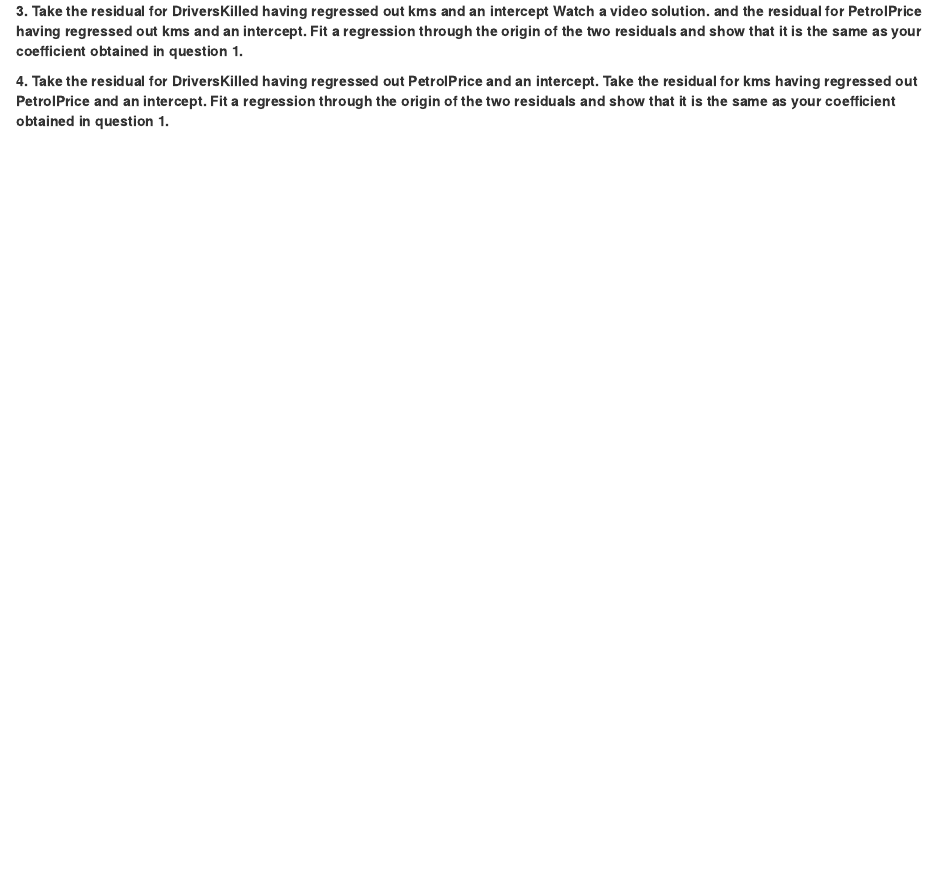
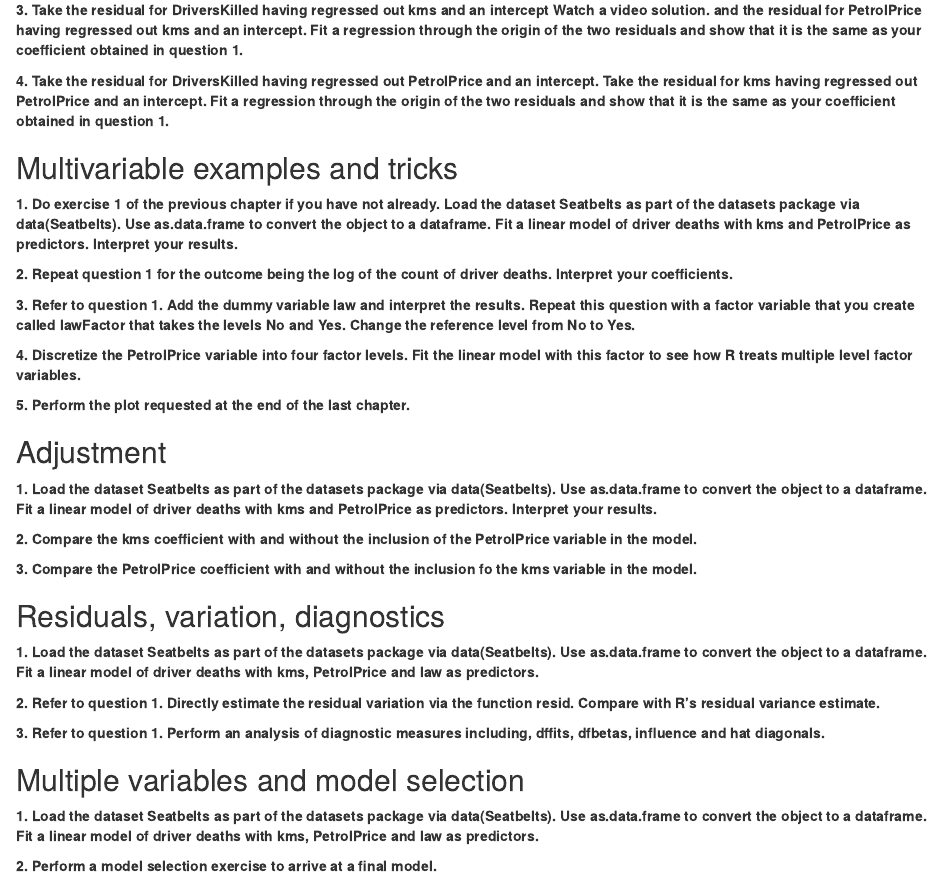
Before and after one commit to richelm/course_notes, an R Markdown document (regmods/regmods_exercises_wk3.Rmd): the page in a window 1100 px wide, from 800 px down before the commit and from 1920 px down after it, so that both start at the same text. Rendered offline with R 4.5, knitr and Pandoc, with nearby package versions.

Commit message:
wk3 solutions added

````diff
--- a/regmods/regmods_exercises_wk3.Rmd
+++ b/regmods/regmods_exercises_wk3.Rmd
@@ -52,3 +61,80 @@ summary(fit)$coef
 
 ```{r}
 ```
+
+
+## Multivariable examples and tricks
+
+**1. Do exercise 1 of the previous chapter if you have not already. Load the dataset Seatbelts as part of the datasets package via data(Seatbelts). Use as.data.frame to convert the object to a dataframe. Fit a linear model of driver deaths with kms and PetrolPrice as predictors. Interpret your results.**
+
+```{r}
+```
+
+**2. Repeat question 1 for the outcome being the log of the count of driver deaths. Interpret your coefficients. **
+
+```{r}
+```
+
+**3. Refer to question 1. Add the dummy variable law and interpret the results. Repeat this question with a factor variable that you create called lawFactor that takes the levels No and Yes. Change the reference level from No to Yes.**
+
+```{r}
+```
+
+**4. Discretize the PetrolPrice variable into four factor levels. Fit the linear model with this factor to see how R treats multiple level factor variables. **
+
+```{r}
+```
+
+**5. Perform the plot requested at the end of the last chapter.**
+
+```{r}
+```
+
+
+## Adjustment
+
+**1. Load the dataset Seatbelts as part of the datasets package via data(Seatbelts). Use as.data.frame to convert the object to a dataframe. Fit a linear model of driver deaths with kms and PetrolPrice as predictors. Interpret your results.**
+
+```{r}
+```
+
+**2. Compare the kms coefficient with and without the inclusion of the PetrolPrice variable in the model.**
+
+```{r}
+```
+
+**3. Compare the PetrolPrice coefficient with and without the inclusion fo the kms variable in the model.**
+
+```{r}
+```
+
+
+## Residuals, variation, diagnostics
+
+**1. Load the dataset Seatbelts as part of the datasets package via data(Seatbelts). Use as.data.frame to convert the object to a dataframe. Fit a linear model of driver deaths with kms, PetrolPrice and law as predictors.**
+
+```{r}
+```
+
+**2. Refer to question 1. Directly estimate the residual variation via the function resid. Compare with R’s residual variance estimate.**
+
+```{r}
+```
+
+**3. Refer to question 1. Perform an analysis of diagnostic measures including, dffits, dfbetas, influence and hat diagonals.**
+
+```{r}
+```
+
+
+## Multiple variables and model selection
+
+**1. Load the dataset Seatbelts as part of the datasets package via data(Seatbelts). Use as.data.frame to convert the object to a dataframe. Fit a linear model of driver deaths with kms, PetrolPrice and law as predictors.**
+
+```{r}
+```
+
+**2. Perform a model selection exercise to arrive at a final model.**
+
+```{r}
+```
````
Also changed, not shown: regmods/regmods_exercises_wk3.Rmd (9 more changed lines).
